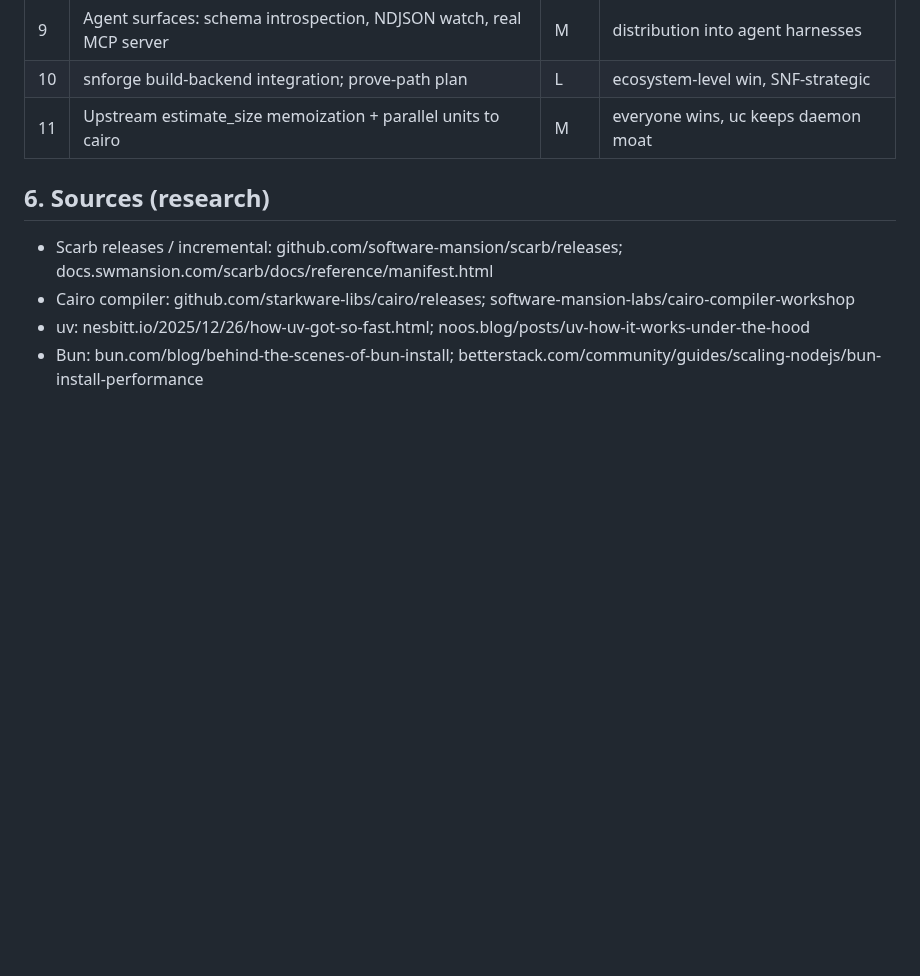
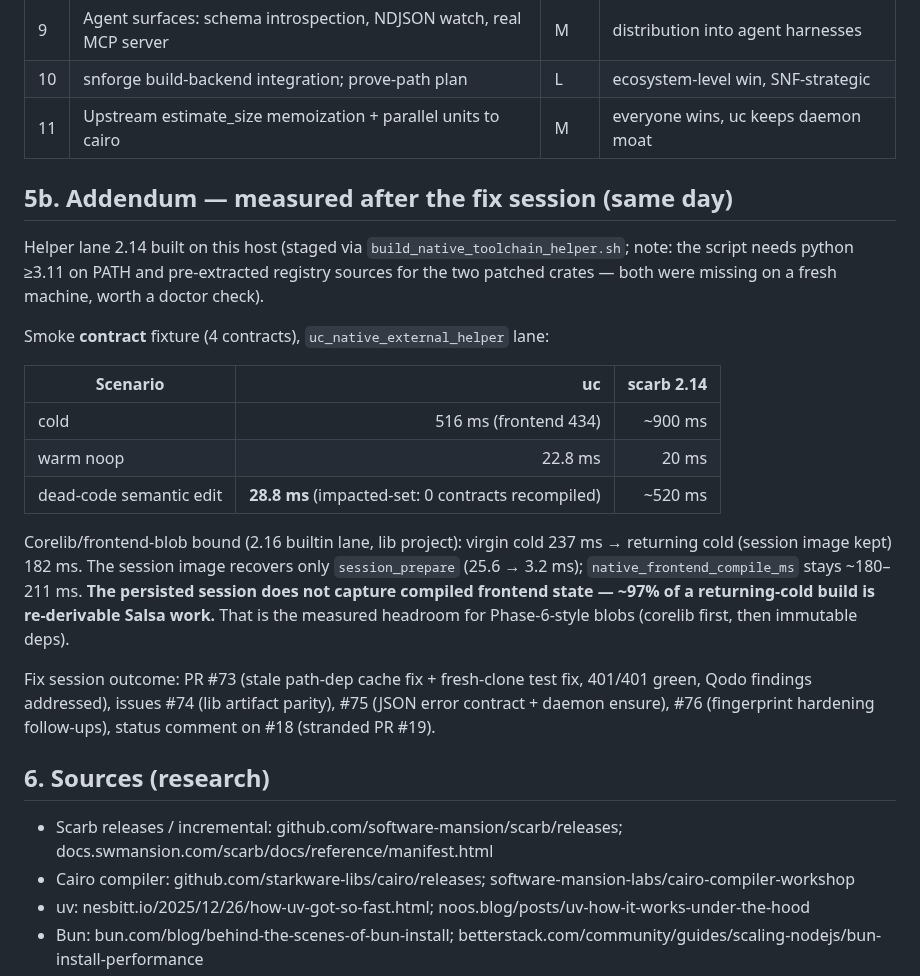
Before and after one commit to omarespejel/uc, a Markdown page: docs/research/NEXTGEN_UC_2026-07-08.md, the part around the change. Drawn GitHub-style; blank space fills up the shorter version.

Commit message:
Add measured helper-lane and blob-bound addendum
Co-Authored-By: Claude Fable 5 <noreply@anthropic.com>

```diff
--- a/docs/research/NEXTGEN_UC_2026-07-08.md
+++ b/docs/research/NEXTGEN_UC_2026-07-08.md
@@ -193,6 +193,32 @@ state of the art. Gaps to close:
 | 10 | snforge build-backend integration; prove-path plan | L | ecosystem-level win, SNF-strategic |
 | 11 | Upstream estimate_size memoization + parallel units to cairo | M | everyone wins, uc keeps daemon moat |
 
+## 5b. Addendum — measured after the fix session (same day)
+
+Helper lane 2.14 built on this host (staged via `build_native_toolchain_helper.sh`;
+note: the script needs python ≥3.11 on PATH and pre-extracted registry sources for
+the two patched crates — both were missing on a fresh machine, worth a doctor check).
+
+Smoke **contract** fixture (4 contracts), `uc_native_external_helper` lane:
+
+| Scenario | uc | scarb 2.14 |
+|---|---:|---:|
+| cold | 516 ms (frontend 434) | ~900 ms |
+| warm noop | 22.8 ms | 20 ms |
+| dead-code semantic edit | **28.8 ms** (impacted-set: 0 contracts recompiled) | ~520 ms |
+
+Corelib/frontend-blob bound (2.16 builtin lane, lib project): virgin cold 237 ms →
+returning cold (session image kept) 182 ms. The session image recovers only
+`session_prepare` (25.6 → 3.2 ms); `native_frontend_compile_ms` stays ~180–211 ms.
+**The persisted session does not capture compiled frontend state — ~97% of a
+returning-cold build is re-derivable Salsa work.** That is the measured headroom for
+Phase-6-style blobs (corelib first, then immutable deps).
+
+Fix session outcome: PR #73 (stale path-dep cache fix + fresh-clone test fix,
+401/401 green, Qodo findings addressed), issues #74 (lib artifact parity),
+#75 (JSON error contract + daemon ensure), #76 (fingerprint hardening follow-ups),
+status comment on #18 (stranded PR #19).
+
 ## 6. Sources (research)
 - Scarb releases / incremental: github.com/software-mansion/scarb/releases; docs.swmansion.com/scarb/docs/reference/manifest.html
 - Cairo compiler: github.com/starkware-libs/cairo/releases; software-mansion-labs/cairo-compiler-workshop
```
